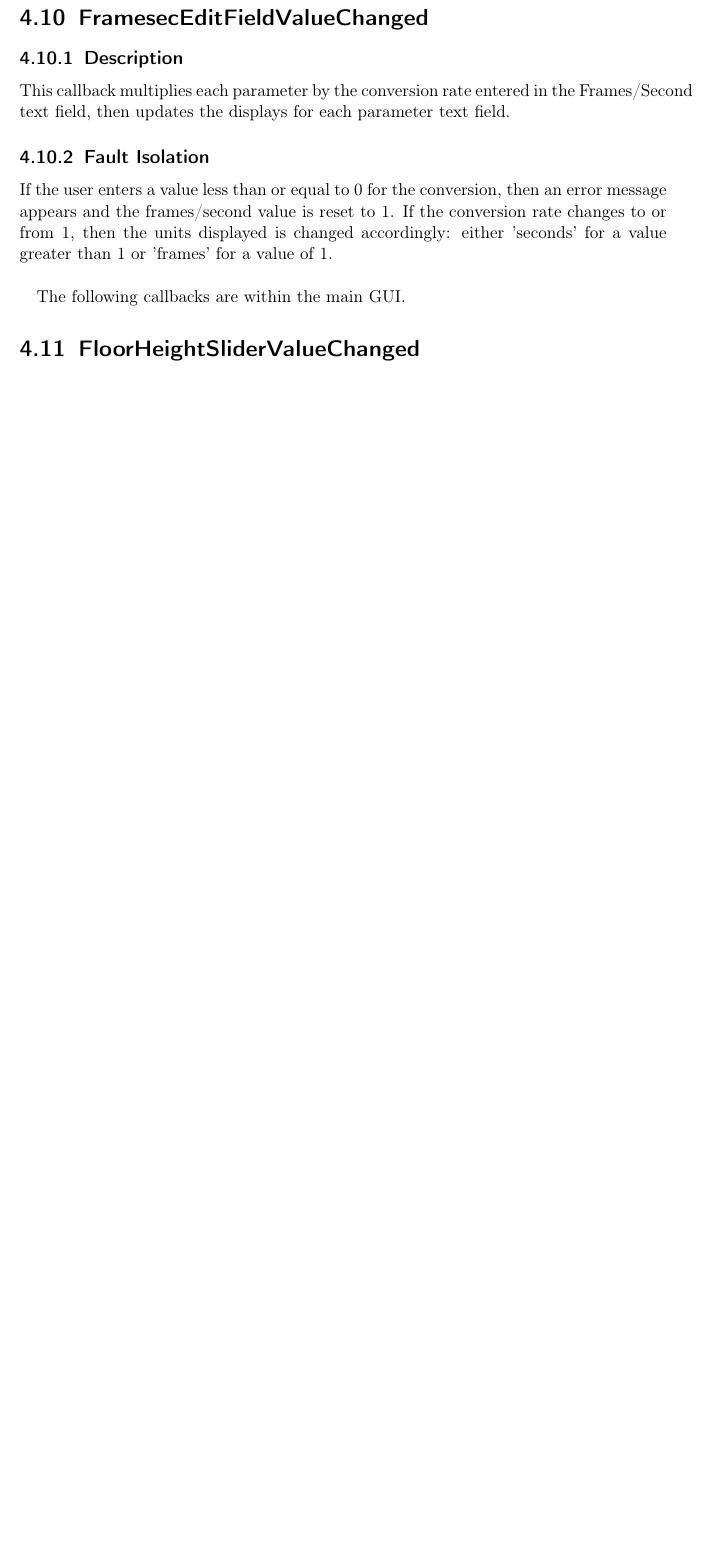
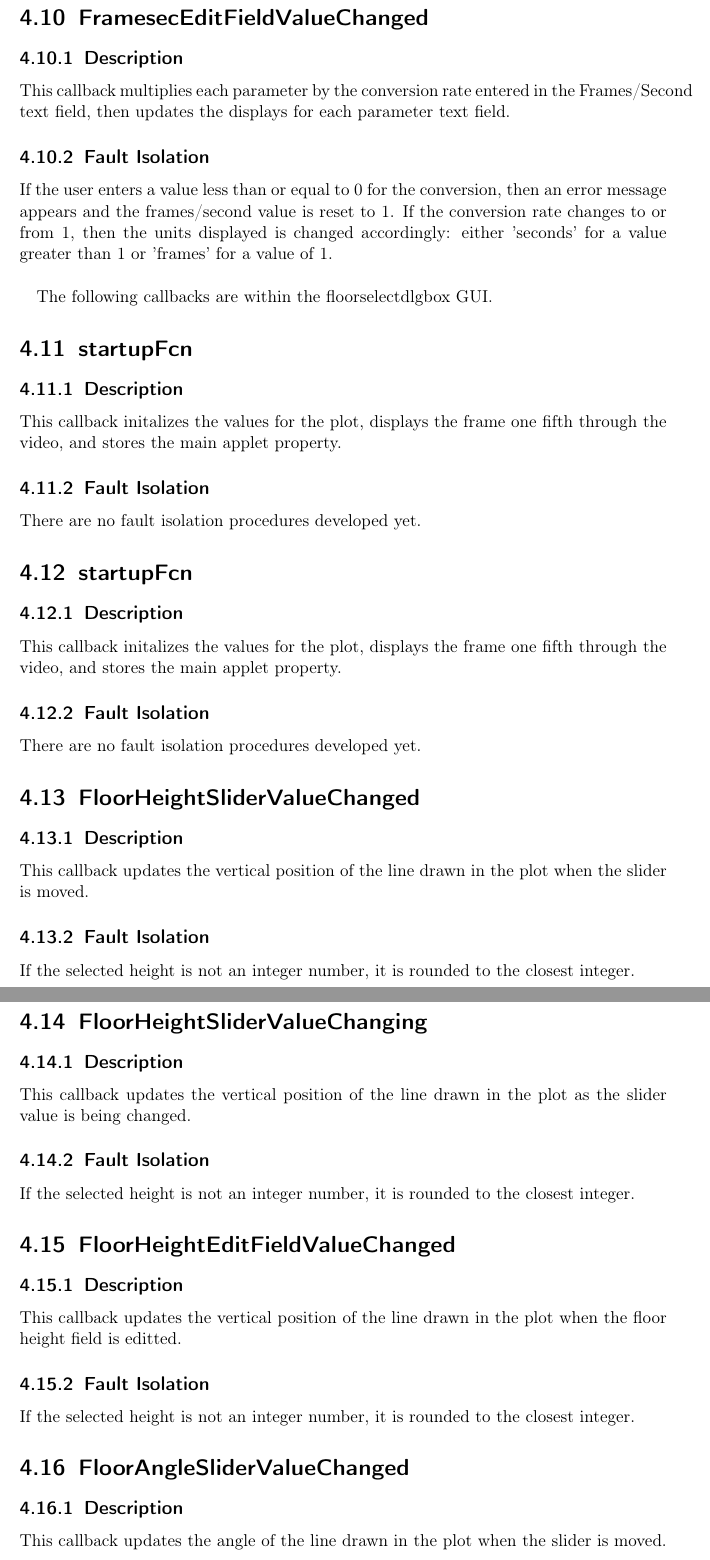
Before and after one commit to IFDL-WSU/Viscous-Droplet-Impact, a LaTeX thesis (User Manual/User_Manual.tex): part of page 15 of 31 before the commit and two parts of pages 15 and 16 of 33 after it, the two joined at a grey line, cut so that both start at the same text, the shorter picture padded with empty space. Compiled offline with pdfLaTeX.

Commit message:
Update User Manual

```diff
--- a/User Manual/User_Manual.tex
+++ b/User Manual/User_Manual.tex
@@ -386,7 +386,58 @@ This callback multiplies each parameter by the conversion rate entered in the Fr
 \subsection{Fault Isolation}
 If the user enters a value less than or equal to 0 for the conversion, then an error message appears and the frames/second value is reset to 1. If the conversion rate changes to or from 1, then the units displayed is changed accordingly: either 'seconds' for a value greater than 1 or 'frames' for a value of 1. \\
 
-The following callbacks are within the main GUI.
+The following callbacks are within the floorselectdlgbox GUI.
+
+\section{startupFcn}
+\label{sec:startupfcn}
+
+\subsection{Description}
+This callback initalizes the values for the plot, displays the frame one fifth through the video, and stores the main applet property.
+
+\subsection{Fault Isolation}
+There are no fault isolation procedures developed yet.
+
+\section{startupFcn}
+\label{sec:startupfcn}
+
+\subsection{Description}
+This callback initalizes the values for the plot, displays the frame one fifth through the video, and stores the main applet property.
+
+\subsection{Fault Isolation}
+There are no fault isolation procedures developed yet.
 
 \section{FloorHeightSliderValueChanged}
+\label{sec:floorhtsldchanged}
 
+\subsection{Description}
+This callback updates the vertical position of the line drawn in the plot when the slider is moved.
+
+\subsection{Fault Isolation}
+If the selected height is not an integer number, it is rounded to the closest integer.
+
+\section{FloorHeightSliderValueChanging}
+\label{sec:floorhtsldchanging}
+
+\subsection{Description}
+This callback updates the vertical position of the line drawn in the plot as the slider value is being changed.
+
+\subsection{Fault Isolation}
+If the selected height is not an integer number, it is rounded to the closest integer.
+
+\section{FloorHeightEditFieldValueChanged}
+\label{sec:floorhteditchanging}
+
+\subsection{Description}
+This callback updates the vertical position of the line drawn in the plot when the floor height field is editted.
+
+\subsection{Fault Isolation}
+If the selected height is not an integer number, it is rounded to the closest integer.
+
+
+
+
+\section{FloorAngleSliderValueChanged}
+\label{sec:floorangsldchanged}
+
+\subsection{Description}
+This callback updates the angle of the line drawn in the plot when the slider is moved.
```
Also changed, not shown: User Manual/User_Manual.pdf, User Manual/User_Manual.tex (21 more changed lines), 1 other file.
